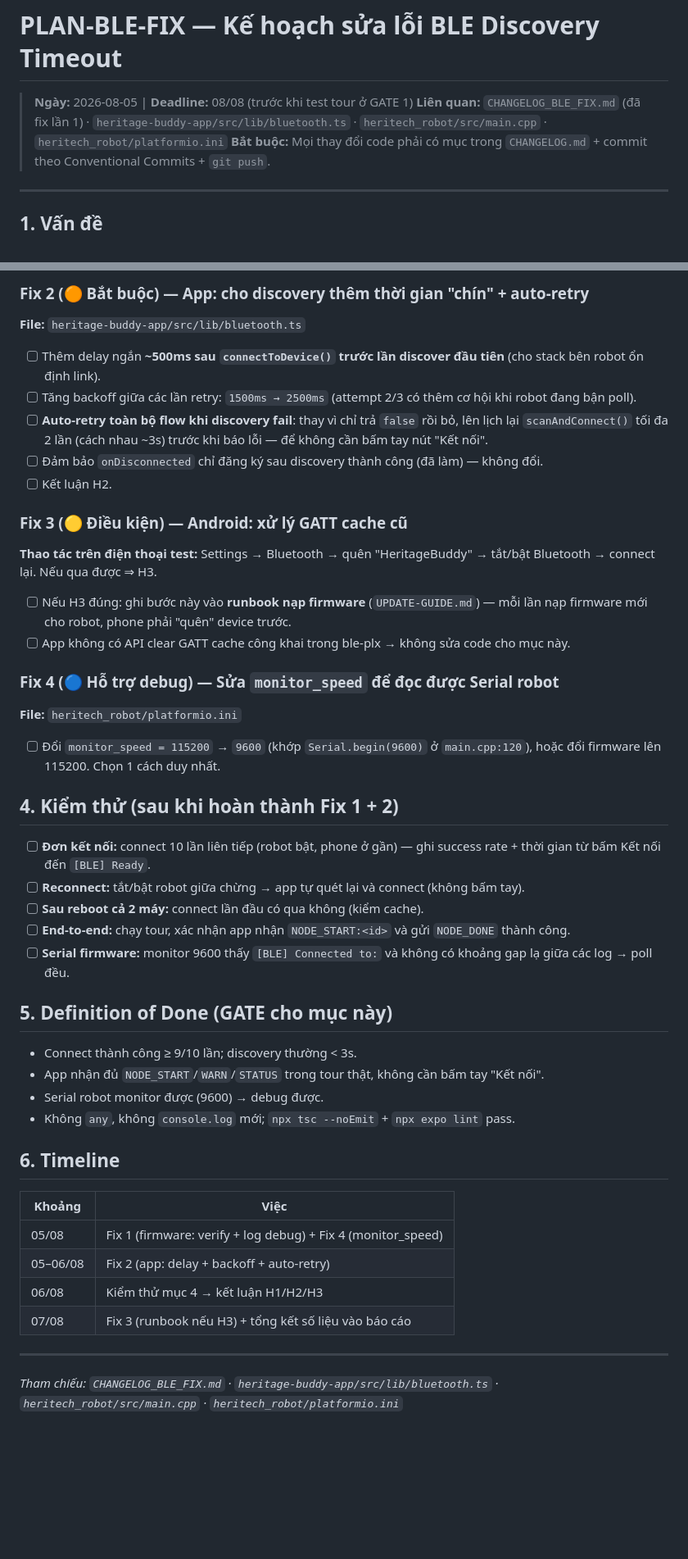
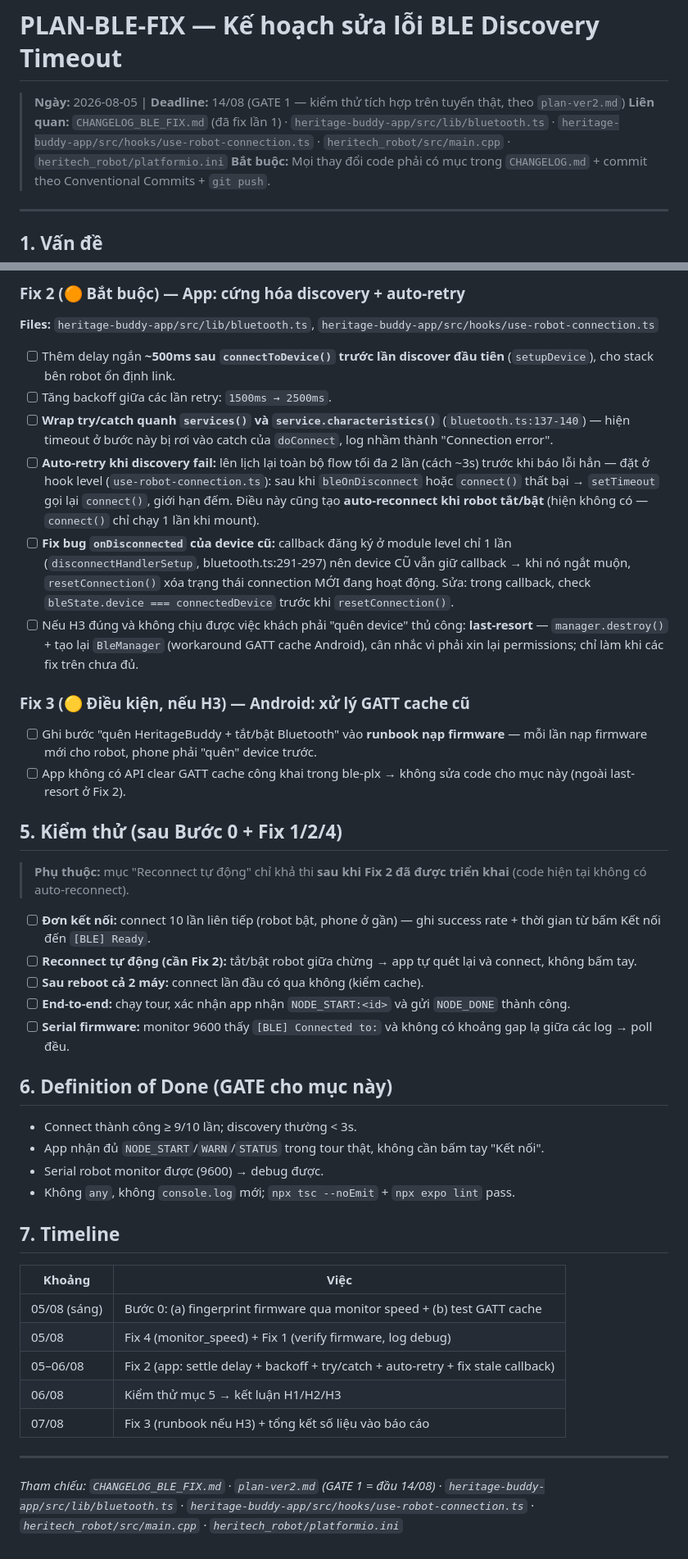
Before and after one commit to thaolinh247/heritech_b4_full_project, a Markdown page: PLAN-BLE-FIX.md, 2 parts joined by grey strips. Shown at 82% size. Rendered like a GitHub page; blank space fills up the shorter version.

Commit message:
docs: revise PLAN-BLE-FIX after audit - fix deadline, add step-0 tests and app hardening

```diff
--- a/PLAN-BLE-FIX.md
+++ b/PLAN-BLE-FIX.md
@@ -1,7 +1,7 @@
 # PLAN-BLE-FIX — Kế hoạch sửa lỗi BLE Discovery Timeout
 
-> **Ngày:** 2026-08-05 | **Deadline:** 08/08 (trước khi test tour ở GATE 1)
-> **Liên quan:** `CHANGELOG_BLE_FIX.md` (đã fix lần 1) · `heritage-buddy-app/src/lib/bluetooth.ts` · `heritech_robot/src/main.cpp` · `heritech_robot/platformio.ini`
+> **Ngày:** 2026-08-05 | **Deadline:** 14/08 (GATE 1 — kiểm thử tích hợp trên tuyến thật, theo `plan-ver2.md`)
+> **Liên quan:** `CHANGELOG_BLE_FIX.md` (đã fix lần 1) · `heritage-buddy-app/src/lib/bluetooth.ts` · `heritage-buddy-app/src/hooks/use-robot-connection.ts` · `heritech_robot/src/main.cpp` · `heritech_robot/platformio.ini`
 > **Bắt buộc:** Mọi thay đổi code phải có mục trong `CHANGELOG.md` + commit theo Conventional Commits + `git push`.
 
 ---
@@ -43,45 +60,44 @@ WARN [BLE] UART service not found
 
-### Fix 2 (🟠 Bắt buộc) — App: cho discovery thêm thời gian "chín" + auto-retry
-**File:** `heritage-buddy-app/src/lib/bluetooth.ts`
-- [ ] Thêm delay ngắn **~500ms sau `connectToDevice()` trước lần discover đầu tiên** (cho stack bên robot ổn định link).
-- [ ] Tăng backoff giữa các lần retry: `1500ms → 2500ms` (attempt 2/3 có thêm cơ hội khi robot đang bận poll).
-- [ ] **Auto-retry toàn bộ flow khi discovery fail**: thay vì chỉ trả `false` rồi bỏ, lên lịch lại `scanAndConnect()` tối đa 2 lần (cách nhau ~3s) trước khi báo lỗi — để không cần bấm tay nút "Kết nối".
-- [ ] Đảm bảo `onDisconnected` chỉ đăng ký sau discovery thành công (đã làm) — không đổi.
-- [ ] Kết luận H2.
+### Fix 2 (🟠 Bắt buộc) — App: cứng hóa discovery + auto-retry
+**Files:** `heritage-buddy-app/src/lib/bluetooth.ts`, `heritage-buddy-app/src/hooks/use-robot-connection.ts`
+- [ ] Thêm delay ngắn **~500ms sau `connectToDevice()` trước lần discover đầu tiên** (`setupDevice`), cho stack bên robot ổn định link.
+- [ ] Tăng backoff giữa các lần retry: `1500ms → 2500ms`.
+- [ ] **Wrap try/catch quanh `services()` và `service.characteristics()`** (`bluetooth.ts:137-140`) — hiện timeout ở bước này bị rơi vào catch của `doConnect`, log nhầm thành "Connection error".
+- [ ] **Auto-retry khi discovery fail:** lên lịch lại toàn bộ flow tối đa 2 lần (cách ~3s) trước khi báo lỗi hẳn — đặt ở hook level (`use-robot-connection.ts`): sau khi `bleOnDisconnect` hoặc `connect()` thất bại → `setTimeout` gọi lại `connect()`, giới hạn đếm. Điều này cũng tạo **auto-reconnect khi robot tắt/bật** (hiện không có — `connect()` chỉ chạy 1 lần khi mount).
+- [ ] **Fix bug `onDisconnected` của device cũ:** callback đăng ký ở module level chỉ 1 lần (`disconnectHandlerSetup`, bluetooth.ts:291-297) nên device CŨ vẫn giữ callback → khi nó ngắt muộn, `resetConnection()` xóa trạng thái connection MỚI đang hoạt động. Sửa: trong callback, check `bleState.device === connectedDevice` trước khi `resetConnection()`.
+- [ ] Nếu H3 đúng và không chịu được việc khách phải "quên device" thủ công: **last-resort** — `manager.destroy()` + tạo lại `BleManager` (workaround GATT cache Android), cân nhắc vì phải xin lại permissions; chỉ làm khi các fix trên chưa đủ.
 
-### Fix 3 (🟡 Điều kiện) — Android: xử lý GATT cache cũ
-**Thao tác trên điện thoại test:** Settings → Bluetooth → quên "HeritageBuddy" → tắt/bật Bluetooth → connect lại. Nếu qua được ⇒ H3.
-- [ ] Nếu H3 đúng: ghi bước này vào **runbook nạp firmware** (`UPDATE-GUIDE.md`) — mỗi lần nạp firmware mới cho robot, phone phải "quên" device trước.
-- [ ] App không có API clear GATT cache công khai trong ble-plx → không sửa code cho mục này.
+### Fix 3 (🟡 Điều kiện, nếu H3) — Android: xử lý GATT cache cũ
+- [ ] Ghi bước "quên HeritageBuddy + tắt/bật Bluetooth" vào **runbook nạp firmware** — mỗi lần nạp firmware mới cho robot, phone phải "quên" device trước.
+- [ ] App không có API clear GATT cache công khai trong ble-plx → không sửa code cho mục này (ngoài last-resort ở Fix 2).
 
-### Fix 4 (🔵 Hỗ trợ debug) — Sửa `monitor_speed` để đọc được Serial robot
-**File:** `heritech_robot/platformio.ini`
-- [ ] Đổi `monitor_speed = 115200` → `9600` (khớp `Serial.begin(9600)` ở `main.cpp:120`), hoặc đổi firmware lên 115200. Chọn 1 cách duy nhất.
+## 5. Kiểm thử (sau Bước 0 + Fix 1/2/4)
 
-## 4. Kiểm thử (sau khi hoàn thành Fix 1 + 2)
+> **Phụ thuộc:** mục "Reconnect tự động" chỉ khả thi **sau khi Fix 2 đã được triển khai** (code hiện tại không có auto-reconnect).
 
 - [ ] **Đơn kết nối:** connect 10 lần liên tiếp (robot bật, phone ở gần) — ghi success rate + thời gian từ bấm Kết nối đến `[BLE] Ready`.
-- [ ] **Reconnect:** tắt/bật robot giữa chừng → app tự quét lại và connect (không bấm tay).
+- [ ] **Reconnect tự động (cần Fix 2):** tắt/bật robot giữa chừng → app tự quét lại và connect, không bấm tay.
 - [ ] **Sau reboot cả 2 máy:** connect lần đầu có qua không (kiểm cache).
 - [ ] **End-to-end:** chạy tour, xác nhận app nhận `NODE_START:<id>` và gửi `NODE_DONE` thành công.
 - [ ] **Serial firmware:** monitor 9600 thấy `[BLE] Connected to:` và không có khoảng gap lạ giữa các log → poll đều.
 
-## 5. Definition of Done (GATE cho mục này)
+## 6. Definition of Done (GATE cho mục này)
 
 - Connect thành công ≥ 9/10 lần; discovery thường < 3s.
 - App nhận đủ `NODE_START`/`WARN`/`STATUS` trong tour thật, không cần bấm tay "Kết nối".
 - Serial robot monitor được (9600) → debug được.
 - Không `any`, không `console.log` mới; `npx tsc --noEmit` + `npx expo lint` pass.
 
-## 6. Timeline
+## 7. Timeline
 
 | Khoảng | Việc |
 |---|---|
-| 05/08 | Fix 1 (firmware: verify + log debug) + Fix 4 (monitor_speed) |
-| 05–06/08 | Fix 2 (app: delay + backoff + auto-retry) |
-| 06/08 | Kiểm thử mục 4 → kết luận H1/H2/H3 |
+| 05/08 (sáng) | Bước 0: (a) fingerprint firmware qua monitor speed + (b) test GATT cache |
+| 05/08 | Fix 4 (monitor_speed) + Fix 1 (verify firmware, log debug) |
+| 05–06/08 | Fix 2 (app: settle delay + backoff + try/catch + auto-retry + fix stale callback) |
+| 06/08 | Kiểm thử mục 5 → kết luận H1/H2/H3 |
 | 07/08 | Fix 3 (runbook nếu H3) + tổng kết số liệu vào báo cáo |
 
 ---
 
-*Tham chiếu: `CHANGELOG_BLE_FIX.md` · `heritage-buddy-app/src/lib/bluetooth.ts` · `heritech_robot/src/main.cpp` · `heritech_robot/platformio.ini`*
+*Tham chiếu: `CHANGELOG_BLE_FIX.md` · `plan-ver2.md` (GATE 1 = đầu 14/08) · `heritage-buddy-app/src/lib/bluetooth.ts` · `heritage-buddy-app/src/hooks/use-robot-connection.ts` · `heritech_robot/src/main.cpp` · `heritech_robot/platformio.ini`*
```
Also changed, not shown: other parts of PLAN-BLE-FIX.md (+27 -10 lines), CHANGELOG.md (+1 -1 lines).
